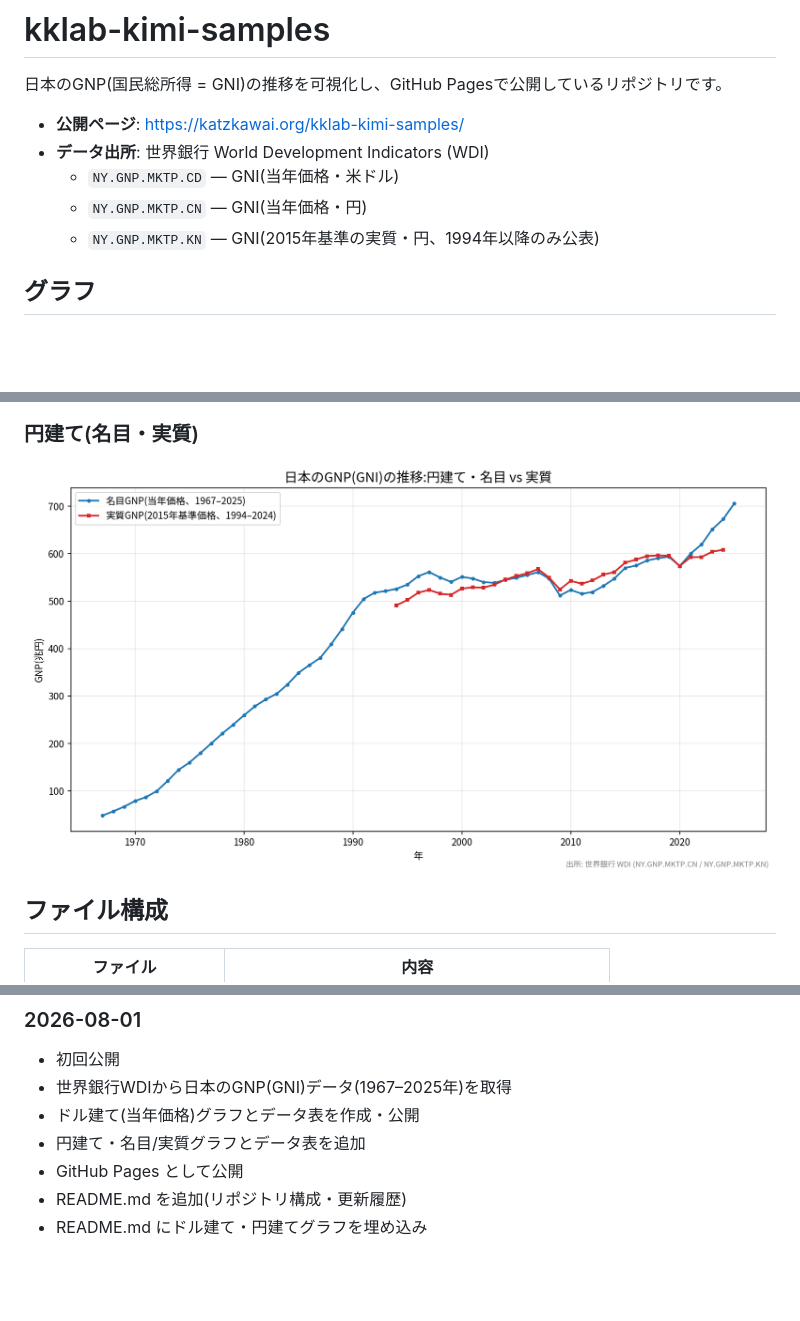
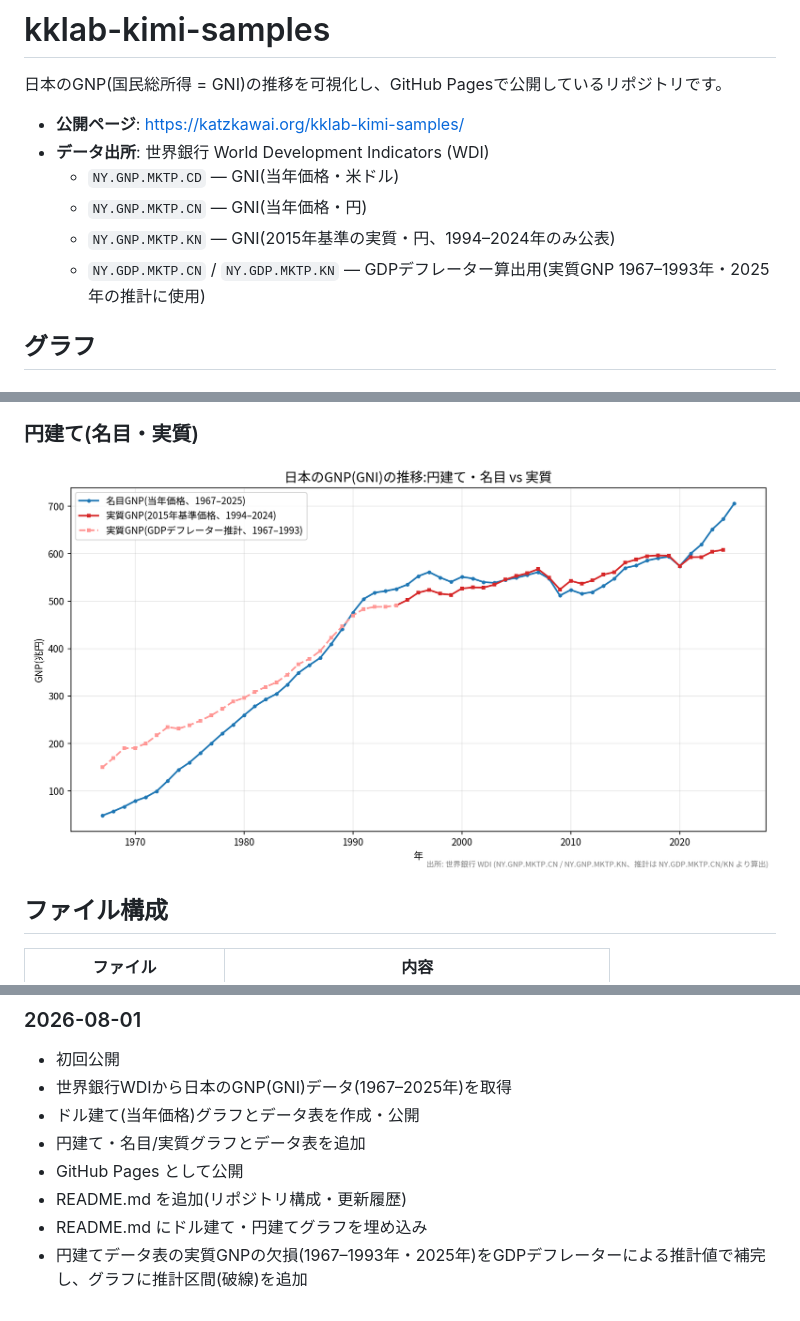
Before and after one commit to katzkawai/kklab-kimi-samples, a Markdown page: README.md, 3 parts joined by grey strips. Rendered like a GitHub page; pictures changed too: japan_gnp_yen.png; blank space fills up the shorter version.

```diff
--- a/README.md
+++ b/README.md
@@ -6,7 +6,8 @@
 - **データ出所**: 世界銀行 World Development Indicators (WDI)
   - `NY.GNP.MKTP.CD` — GNI(当年価格・米ドル)
   - `NY.GNP.MKTP.CN` — GNI(当年価格・円)
-  - `NY.GNP.MKTP.KN` — GNI(2015年基準の実質・円、1994年以降のみ公表)
+  - `NY.GNP.MKTP.KN` — GNI(2015年基準の実質・円、1994–2024年のみ公表)
+  - `NY.GDP.MKTP.CN` / `NY.GDP.MKTP.KN` — GDPデフレーター算出用(実質GNP 1967–1993年・2025年の推計に使用)
 
 ## グラフ
 
@@ -49,3 +50,4 @@
 - GitHub Pages として公開
 - README.md を追加(リポジトリ構成・更新履歴)
 - README.md にドル建て・円建てグラフを埋め込み
+- 円建てデータ表の実質GNPの欠損(1967–1993年・2025年)をGDPデフレーターによる推計値で補完し、グラフに推計区間(破線)を追加
```
Also changed, not shown: 4 other files.
